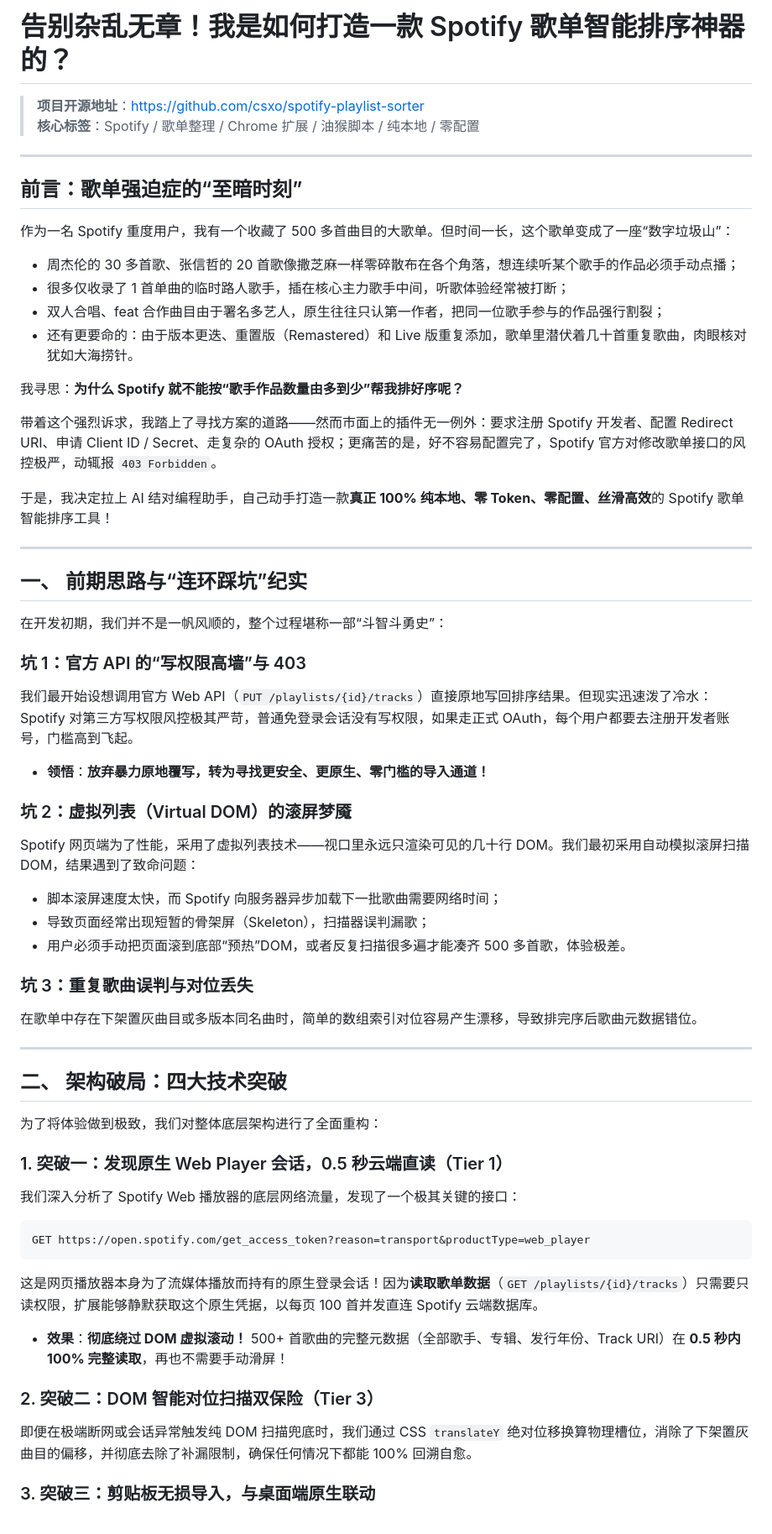
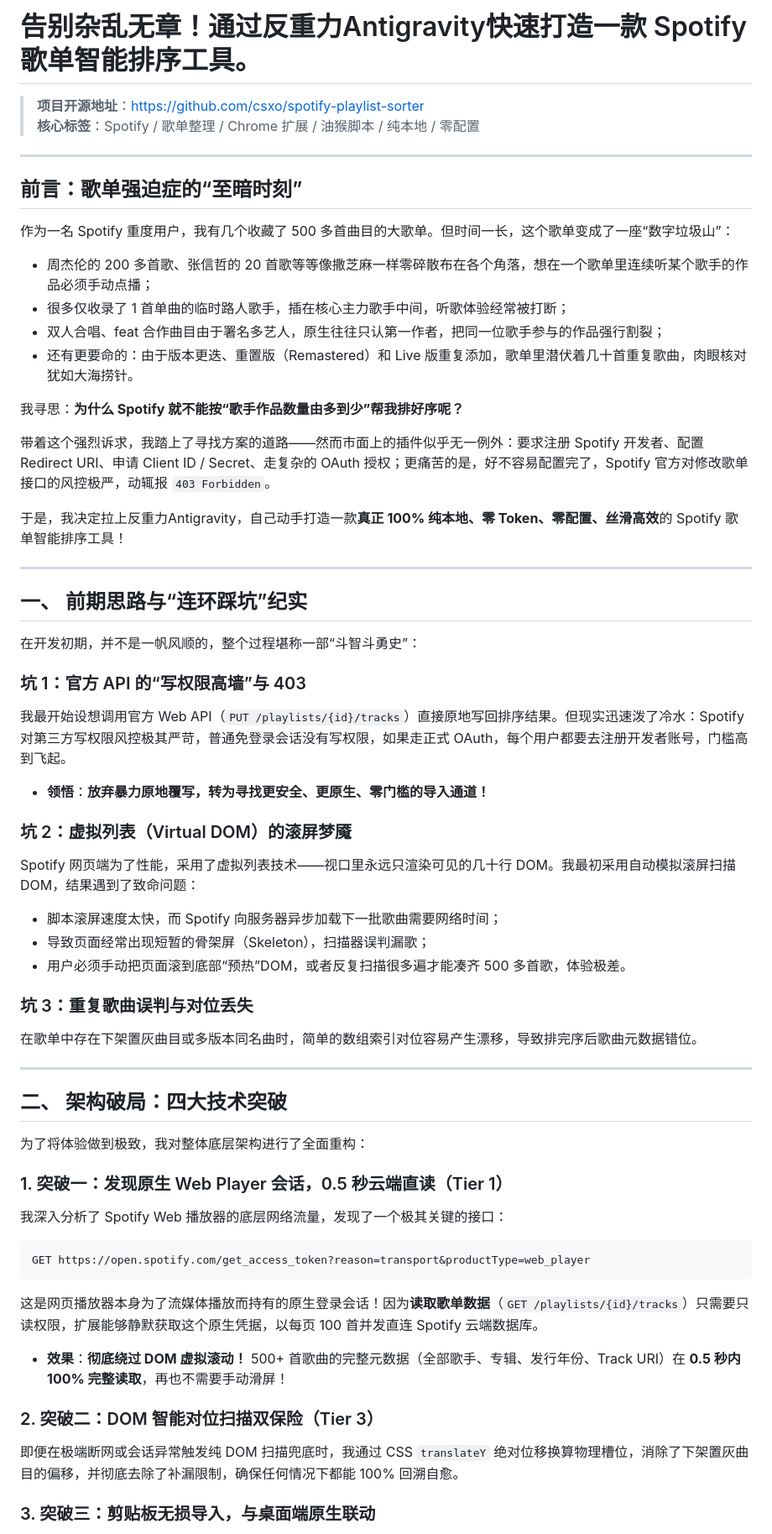
Before and after one commit to csxo/spotify-playlist-sorter, a Markdown page: BLOG.md, the part around one of its changes. Shown at 84% size. GitHub-like rendering.

Commit message:
docs: update BLOG.md with personalized narrative

````diff
--- a/BLOG.md
+++ b/BLOG.md
@@ -1,4 +1,4 @@
-# 告别杂乱无章！我是如何打造一款 Spotify 歌单智能排序神器的？
+# 告别杂乱无章！通过反重力Antigravity快速打造一款 Spotify 歌单智能排序工具。
 
 > **项目开源地址**：[https://github.com/csxo/spotify-playlist-sorter](https://github.com/csxo/spotify-playlist-sorter)
 > **核心标签**：Spotify / 歌单整理 / Chrome 扩展 / 油猴脚本 / 纯本地 / 零配置
@@ -7,31 +7,31 @@
 
 ## 前言：歌单强迫症的“至暗时刻”
 
-作为一名 Spotify 重度用户，我有一个收藏了 500 多首曲目的大歌单。但时间一长，这个歌单变成了一座“数字垃圾山”：
+作为一名 Spotify 重度用户，我有几个收藏了 500 多首曲目的大歌单。但时间一长，这个歌单变成了一座“数字垃圾山”：
 
-* 周杰伦的 30 多首歌、张信哲的 20 首歌像撒芝麻一样零碎散布在各个角落，想连续听某个歌手的作品必须手动点播；
+* 周杰伦的 200 多首歌、张信哲的 20 首歌等等像撒芝麻一样零碎散布在各个角落，想在一个歌单里连续听某个歌手的作品必须手动点播；
 * 很多仅收录了 1 首单曲的临时路人歌手，插在核心主力歌手中间，听歌体验经常被打断；
 * 双人合唱、feat 合作曲目由于署名多艺人，原生往往只认第一作者，把同一位歌手参与的作品强行割裂；
 * 还有更要命的：由于版本更迭、重置版（Remastered）和 Live 版重复添加，歌单里潜伏着几十首重复歌曲，肉眼核对犹如大海捞针。
 
 我寻思：**为什么 Spotify 就不能按“歌手作品数量由多到少”帮我排好序呢？**
 
-带着这个强烈诉求，我踏上了寻找方案的道路——然而市面上的插件无一例外：要求注册 Spotify 开发者、配置 Redirect URI、申请 Client ID / Secret、走复杂的 OAuth 授权；更痛苦的是，好不容易配置完了，Spotify 官方对修改歌单接口的风控极严，动辄报 `403 Forbidden`。
+带着这个强烈诉求，我踏上了寻找方案的道路——然而市面上的插件似乎无一例外：要求注册 Spotify 开发者、配置 Redirect URI、申请 Client ID / Secret、走复杂的 OAuth 授权；更痛苦的是，好不容易配置完了，Spotify 官方对修改歌单接口的风控极严，动辄报 `403 Forbidden`。
 
-于是，我决定拉上 AI 结对编程助手，自己动手打造一款**真正 100% 纯本地、零 Token、零配置、丝滑高效**的 Spotify 歌单智能排序工具！
+于是，我决定拉上反重力Antigravity，自己动手打造一款**真正 100% 纯本地、零 Token、零配置、丝滑高效**的 Spotify 歌单智能排序工具！
 
 ---
 
 ## 一、 前期思路与“连环踩坑”纪实
 
-在开发初期，我们并不是一帆风顺的，整个过程堪称一部“斗智斗勇史”：
+在开发初期，并不是一帆风顺的，整个过程堪称一部“斗智斗勇史”：
 
 ### 坑 1：官方 API 的“写权限高墙”与 403
-我们最开始设想调用官方 Web API（`PUT /playlists/{id}/tracks`）直接原地写回排序结果。但现实迅速泼了冷水：Spotify 对第三方写权限风控极其严苛，普通免登录会话没有写权限，如果走正式 OAuth，每个用户都要去注册开发者账号，门槛高到飞起。
+我最开始设想调用官方 Web API（`PUT /playlists/{id}/tracks`）直接原地写回排序结果。但现实迅速泼了冷水：Spotify 对第三方写权限风控极其严苛，普通免登录会话没有写权限，如果走正式 OAuth，每个用户都要去注册开发者账号，门槛高到飞起。
 * **领悟**：**放弃暴力原地覆写，转为寻找更安全、更原生、零门槛的导入通道！**
 
 ### 坑 2：虚拟列表（Virtual DOM）的滚屏梦魇
-Spotify 网页端为了性能，采用了虚拟列表技术——视口里永远只渲染可见的几十行 DOM。我们最初采用自动模拟滚屏扫描 DOM，结果遇到了致命问题：
+Spotify 网页端为了性能，采用了虚拟列表技术——视口里永远只渲染可见的几十行 DOM。我最初采用自动模拟滚屏扫描 DOM，结果遇到了致命问题：
 * 脚本滚屏速度太快，而 Spotify 向服务器异步加载下一批歌曲需要网络时间；
 * 导致页面经常出现短暂的骨架屏（Skeleton），扫描器误判漏歌；
 * 用户必须手动把页面滚到底部“预热”DOM，或者反复扫描很多遍才能凑齐 500 多首歌，体验极差。
@@ -43,10 +43,10 @@ Spotify 网页端为了性能，采用了虚拟列表技术——视口里永远
 
 ## 二、 架构破局：四大技术突破
 
-为了将体验做到极致，我们对整体底层架构进行了全面重构：
+为了将体验做到极致，我对整体底层架构进行了全面重构：
 
 ### 1. 突破一：发现原生 Web Player 会话，0.5 秒云端直读（Tier 1）
-我们深入分析了 Spotify Web 播放器的底层网络流量，发现了一个极其关键的接口：
+我深入分析了 Spotify Web 播放器的底层网络流量，发现了一个极其关键的接口：
 ```http
 GET https://open.spotify.com/get_access_token?reason=transport&productType=web_player
 ```
@@ -54,7 +54,7 @@ GET https://open.spotify.com/get_access_token?reason=transport&productType=web_p
 * **效果**：**彻底绕过 DOM 虚拟滚动！** 500+ 首歌曲的完整元数据（全部歌手、专辑、发行年份、Track URI）在 **0.5 秒内 100% 完整读取**，再也不需要手动滑屏！
 
 ### 2. 突破二：DOM 智能对位扫描双保险（Tier 3）
-即便在极端断网或会话异常触发纯 DOM 扫描兜底时，我们通过 CSS `translateY` 绝对位移换算物理槽位，消除了下架置灰曲目的偏移，并彻底去除了补漏限制，确保任何情况下都能 100% 回溯自愈。
+即便在极端断网或会话异常触发纯 DOM 扫描兜底时，我通过 CSS `translateY` 绝对位移换算物理槽位，消除了下架置灰曲目的偏移，并彻底去除了补漏限制，确保任何情况下都能 100% 回溯自愈。
 
 ### 3. 突破三：剪贴板无损导入，与桌面端原生联动
 既然 Spotify 网页端不支持批量覆写，那怎么把排好序的歌单落地？
````
Also changed, not shown: other parts of BLOG.md (+2 -2 lines).
